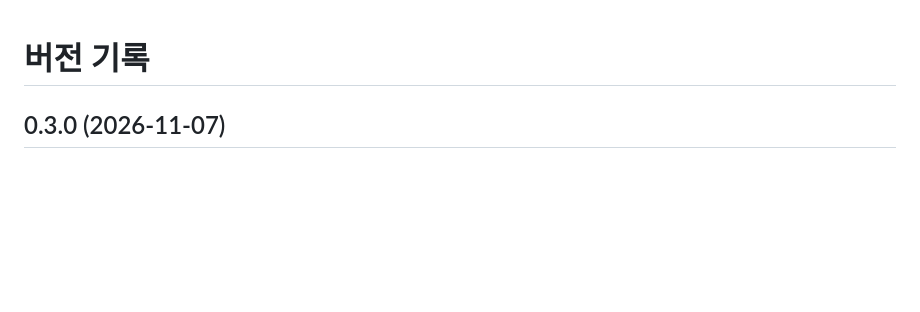
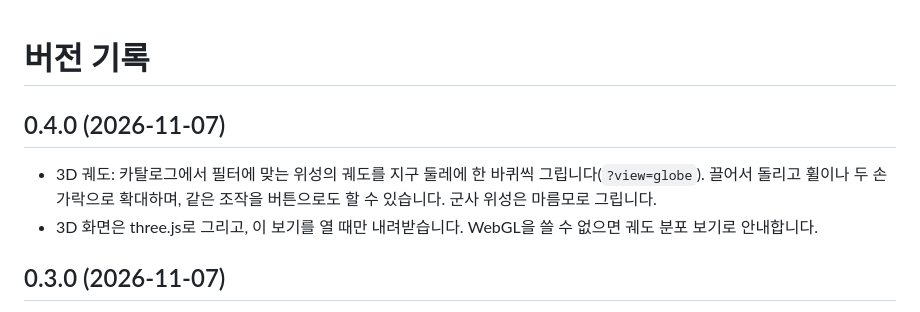
Before and after one commit to ryushin01/beyond-the-quasar, a Markdown page: CHANGELOG.md, the part around the change. Drawn GitHub-style; blank space fills up the shorter version.

```diff
--- a/CHANGELOG.md
+++ b/CHANGELOG.md
@@ -1,4 +1,9 @@
 # 버전 기록
+
+## 0.4.0 (2026-11-07)
+
+- 3D 궤도: 카탈로그에서 필터에 맞는 위성의 궤도를 지구 둘레에 한 바퀴씩 그립니다(`?view=globe`). 끌어서 돌리고 휠이나 두 손가락으로 확대하며, 같은 조작을 버튼으로도 할 수 있습니다. 군사 위성은 마름모로 그립니다.
+- 3D 화면은 three.js로 그리고, 이 보기를 열 때만 내려받습니다. WebGL을 쓸 수 없으면 궤도 분포 보기로 안내합니다.
 
 ## 0.3.0 (2026-11-07)
 
```
Also changed, not shown: README.md (+11 -7 lines), docs/development.md (+12 -3 lines), docs/images/orbit-globe.jpg (added), 16 other files.
